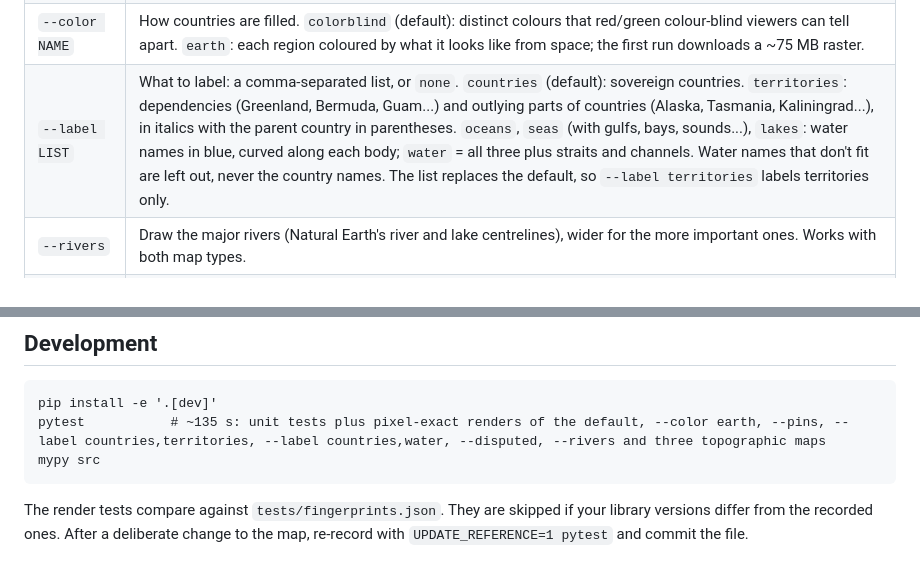
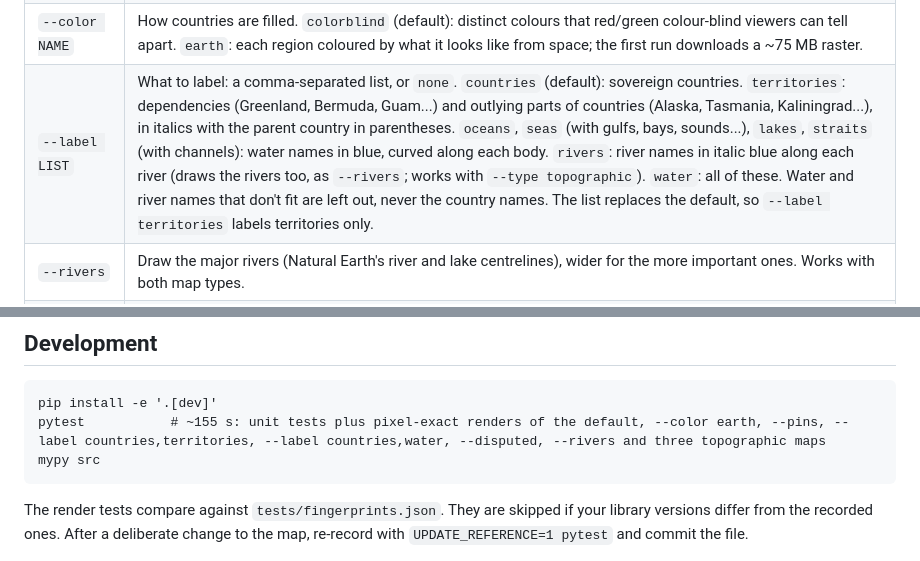
Before and after one commit to JamesMcClung/worldmap, a Markdown page: README.md, 2 parts joined by grey strips. Rendered like a GitHub page.

````diff
--- a/README.md
+++ b/README.md
@@ -37,7 +38,7 @@ make_map --pins pins.txt      # draw the pins; writes worldmap_pins.png
 | `--type TYPE` | `political` (default): countries, borders and labels. `topographic`: heights with hill shading and contours (land below sea level, like the Dead Sea shore, stays land), ice sheets and glaciers on their own scale, colour bars in the corners, no borders, and only water labels if `--label` asks for them (`--color`, `--disputed`, `--recolor` and the `countries`/`territories` labels are ignored). The first run downloads ~470 MB of elevation data (ETOPO 2022). |
 | `--ocean` | With `--type topographic`, colour the sea by depth, with depth contours and a depth colour bar. Ignored with `--type political`. |
 | `--color NAME` | How countries are filled. `colorblind` (default): distinct colours that red/green colour-blind viewers can tell apart. `earth`: each region coloured by what it looks like from space; the first run downloads a ~75 MB raster. |
-| `--label LIST` | What to label: a comma-separated list, or `none`. `countries` (default): sovereign countries. `territories`: dependencies (Greenland, Bermuda, Guam...) and outlying parts of countries (Alaska, Tasmania, Kaliningrad...), in italics with the parent country in parentheses. `oceans`, `seas` (with gulfs, bays, sounds...), `lakes`: water names in blue, curved along each body; `water` = all three plus straits and channels. Water names that don't fit are left out, never the country names. The list replaces the default, so `--label territories` labels territories only. |
+| `--label LIST` | What to label: a comma-separated list, or `none`. `countries` (default): sovereign countries. `territories`: dependencies (Greenland, Bermuda, Guam...) and outlying parts of countries (Alaska, Tasmania, Kaliningrad...), in italics with the parent country in parentheses. `oceans`, `seas` (with gulfs, bays, sounds...), `lakes`, `straits` (with channels): water names in blue, curved along each body. `rivers`: river names in italic blue along each river (draws the rivers too, as `--rivers`; works with `--type topographic`). `water`: all of these. Water and river names that don't fit are left out, never the country names. The list replaces the default, so `--label territories` labels territories only. |
 | `--rivers` | Draw the major rivers (Natural Earth's river and lake centrelines), wider for the more important ones. Works with both map types. |
 | `--disputed` | Draw disputed areas (from Natural Earth's disputed-areas data) in equal stripes of the colours of every country involved: the one running it and its claimants. Areas with 3 or more countries are plain grey; self-governing areas with no country of their own (Abkhazia, Transnistria...) alternate their parent's colour with grey. Borders between a disputed area and the countries involved are dashed. Self-governing areas (Taiwan, Somaliland, Northern Cyprus, Abkhazia...) get labels; the rest don't. With `--color earth`, only the dashed borders and labels. |
 | `--pins FILE` | Draw pins from `FILE`, one `lon,lat` per line (`#` starts a comment). |
@@ -114,7 +108,7 @@ A pin file has one `lon,lat` per line, and `#` starts a comment:
 
 ```
 pip install -e '.[dev]'
-pytest           # ~135 s: unit tests plus pixel-exact renders of the default, --color earth, --pins, --label countries,territories, --label countries,water, --disputed, --rivers and three topographic maps
+pytest           # ~155 s: unit tests plus pixel-exact renders of the default, --color earth, --pins, --label countries,territories, --label countries,water, --disputed, --rivers and three topographic maps
 mypy src
 ```
 
````
Also changed, not shown: other parts of README.md (+6 -12 lines), CLAUDE.md (+31 -8 lines), examples/earth.png, examples/water.png (deleted).
